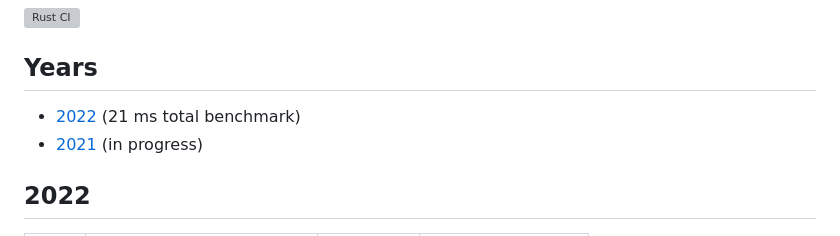
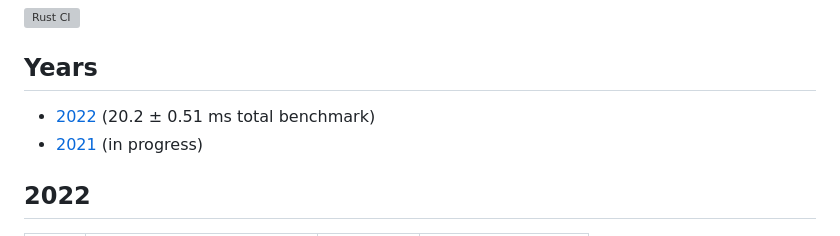
Before and after one commit to maneatingape/advent-of-code-rust, a Markdown page: README.md, the part around the change. Rendered like a GitHub page; grey boxes are pictures that could not be loaded.

Commit message:
Add uncertainty

```diff
--- a/README.md
+++ b/README.md
@@ -12,7 +12,7 @@ The project is structured as a library crate with a module per year and a sub-mo
 
 ## Years
 
-* [2022](#2022) (21 ms total benchmark)
+* [2022](#2022) (20.2 ± 0.51 ms total benchmark)
 * [2021](#2021) (in progress)
 
 ## 2022
```
